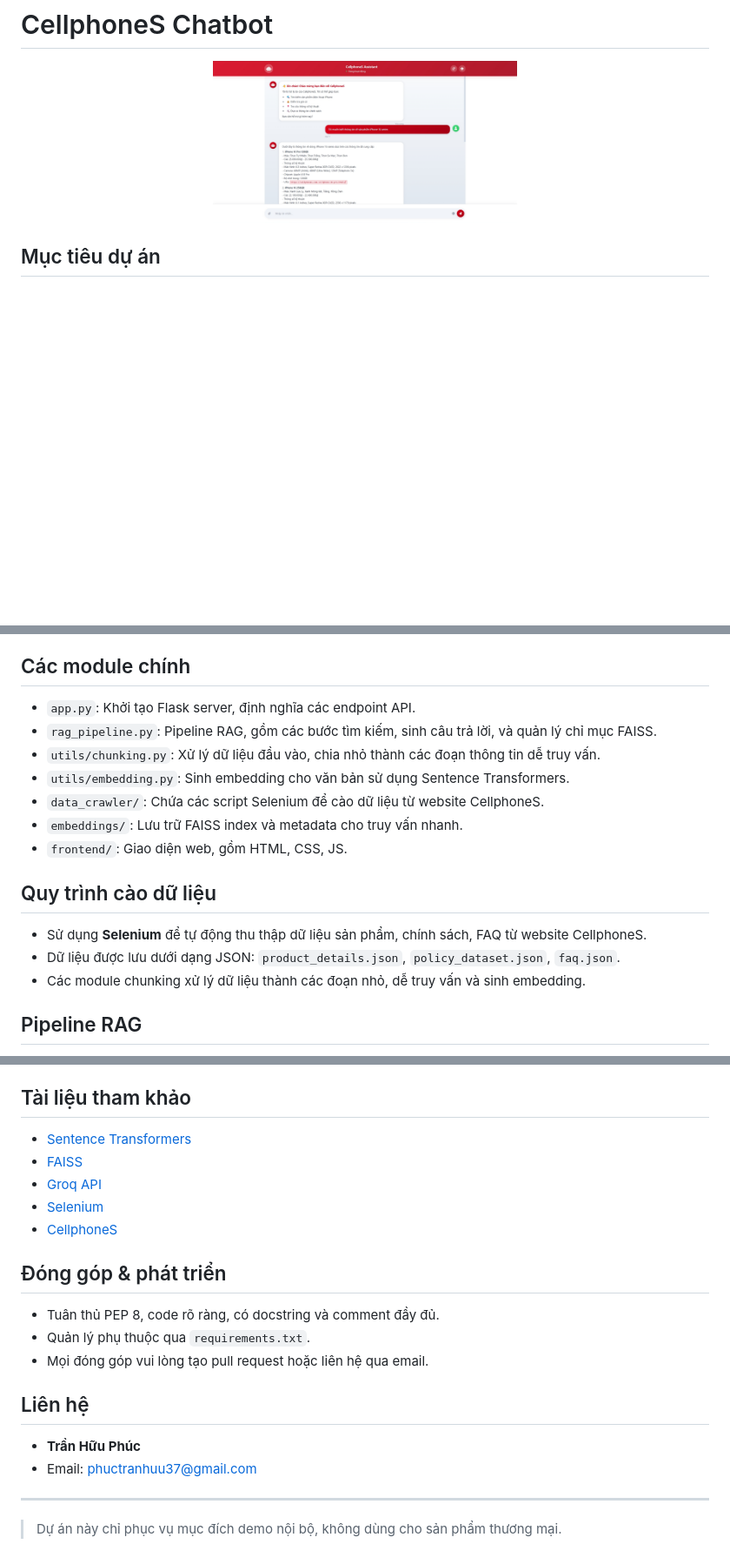
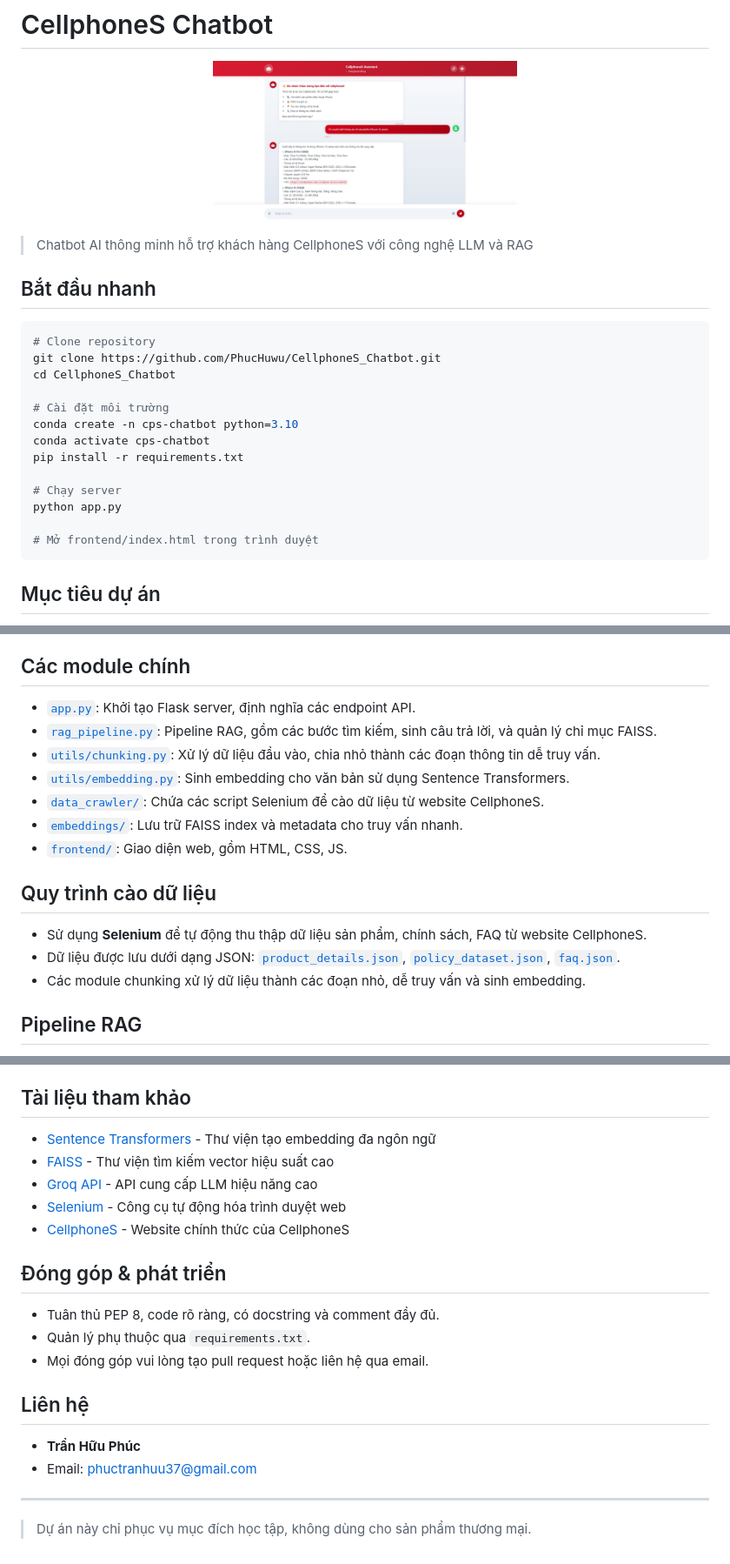
Before and after one commit to PhucHuwu/CellphoneS_Chatbot, a Markdown page: README.md, 3 parts joined by grey strips. Shown: that part at 87% size. GitHub-like rendering; blank space fills up the shorter version.

Commit message:
Update README.md with enhanced setup instructions and project details

````diff
--- a/README.md
+++ b/README.md
@@ -3,6 +3,26 @@
 <p align="center">
     <img src="CellphoneSChatbot.png" alt="CellphoneS Chatbot" width="350">
 </p>
+
+> Chatbot AI thông minh hỗ trợ khách hàng CellphoneS với công nghệ LLM và RAG
+
+## Bắt đầu nhanh
+
+```bash
+# Clone repository
+git clone https://github.com/PhucHuwu/CellphoneS_Chatbot.git
+cd CellphoneS_Chatbot
+
+# Cài đặt môi trường
+conda create -n cps-chatbot python=3.10
+conda activate cps-chatbot
+pip install -r requirements.txt
+
+# Chạy server
+python app.py
+
+# Mở frontend/index.html trong trình duyệt
+```
 
 ## Mục tiêu dự án
 
@@ -37,18 +57,18 @@
 
 ## Các module chính
 
--   `app.py`: Khởi tạo Flask server, định nghĩa các endpoint API.
--   `rag_pipeline.py`: Pipeline RAG, gồm các bước tìm kiếm, sinh câu trả lời, và quản lý chỉ mục FAISS.
--   `utils/chunking.py`: Xử lý dữ liệu đầu vào, chia nhỏ thành các đoạn thông tin dễ truy vấn.
--   `utils/embedding.py`: Sinh embedding cho văn bản sử dụng Sentence Transformers.
--   `data_crawler/`: Chứa các script Selenium để cào dữ liệu từ website CellphoneS.
--   `embeddings/`: Lưu trữ FAISS index và metadata cho truy vấn nhanh.
--   `frontend/`: Giao diện web, gồm HTML, CSS, JS.
+-   [`app.py`](app.py): Khởi tạo Flask server, định nghĩa các endpoint API.
+-   [`rag_pipeline.py`](rag_pipeline.py): Pipeline RAG, gồm các bước tìm kiếm, sinh câu trả lời, và quản lý chỉ mục FAISS.
+-   [`utils/chunking.py`](utils/chunking.py): Xử lý dữ liệu đầu vào, chia nhỏ thành các đoạn thông tin dễ truy vấn.
+-   [`utils/embedding.py`](utils/embedding.py): Sinh embedding cho văn bản sử dụng Sentence Transformers.
+-   [`data_crawler/`](data_crawler/): Chứa các script Selenium để cào dữ liệu từ website CellphoneS.
+-   [`embeddings/`](embeddings/): Lưu trữ FAISS index và metadata cho truy vấn nhanh.
+-   [`frontend/`](frontend/): Giao diện web, gồm HTML, CSS, JS.
 
 ## Quy trình cào dữ liệu
 
 -   Sử dụng **Selenium** để tự động thu thập dữ liệu sản phẩm, chính sách, FAQ từ website CellphoneS.
--   Dữ liệu được lưu dưới dạng JSON: `product_details.json`, `policy_dataset.json`, `faq.json`.
+-   Dữ liệu được lưu dưới dạng JSON: [`product_details.json`](data_crawler/product_details.json), [`policy_dataset.json`](data_crawler/policy_dataset.json), [`faq.json`](data_crawler/faq.json).
 -   Các module chunking xử lý dữ liệu thành các đoạn nhỏ, dễ truy vấn và sinh embedding.
 
 ## Pipeline RAG
@@ -119,11 +143,11 @@ Mở file `frontend/index.html` bằng trình duyệt để sử dụng chatbot.
 
 ## Tài liệu tham khảo
 
--   [Sentence Transformers](https://www.sbert.net/)
--   [FAISS](https://github.com/facebookresearch/faiss)
--   [Groq API](https://groq.com/)
--   [Selenium](https://www.selenium.dev/)
--   [CellphoneS](https://cellphones.com.vn/)
+-   [Sentence Transformers](https://www.sbert.net/) - Thư viện tạo embedding đa ngôn ngữ
+-   [FAISS](https://github.com/facebookresearch/faiss) - Thư viện tìm kiếm vector hiệu suất cao
+-   [Groq API](https://groq.com/) - API cung cấp LLM hiệu năng cao
+-   [Selenium](https://www.selenium.dev/) - Công cụ tự động hóa trình duyệt web
+-   [CellphoneS](https://cellphones.com.vn/) - Website chính thức của CellphoneS
 
 ## Đóng góp & phát triển
 
@@ -138,4 +162,4 @@ Mở file `frontend/index.html` bằng trình duyệt để sử dụng chatbot.
 
 ---
 
-> Dự án này chỉ phục vụ mục đích demo nội bộ, không dùng cho sản phẩm thương mại.
+> Dự án này chỉ phục vụ mục đích học tập, không dùng cho sản phẩm thương mại.
````
Also changed, not shown: other parts of README.md (+8 -4 lines).
